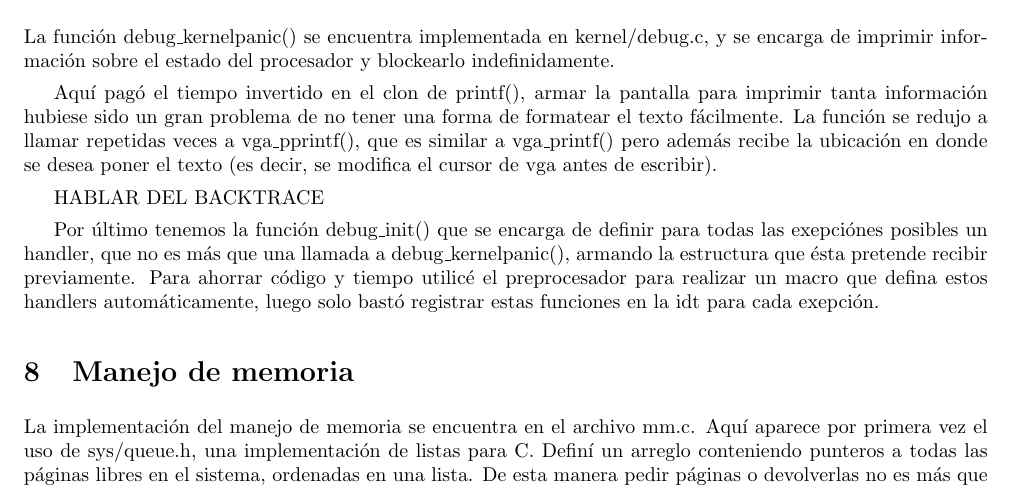
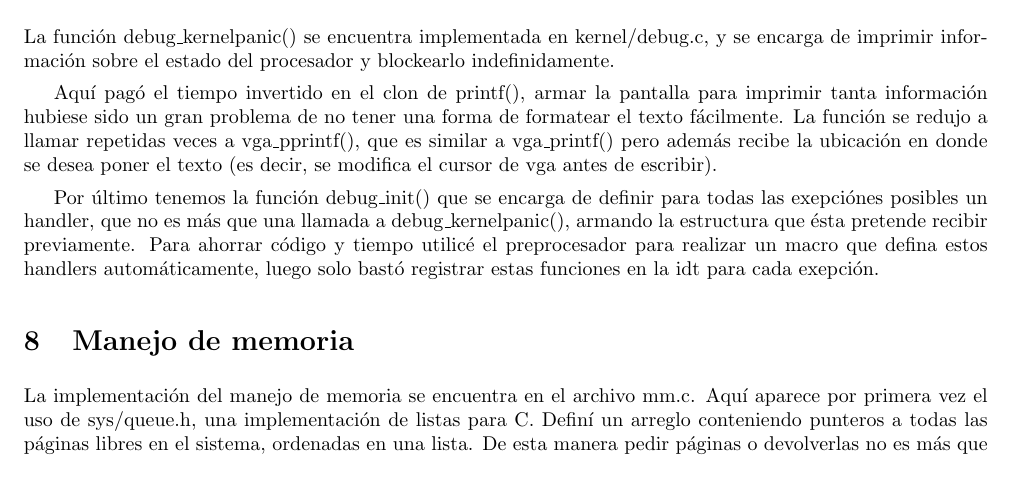
Before and after one commit to jpbottaro/minios, a LaTeX document (doc/pso/src/informe.tex, which reads doc/pso/src/contenido/debug.tex): part of page 5 of 9, cut so that both start at the same text. Compiled offline with pdfLaTeX.

Commit message:
pso: we were never at war with backtrace. fix this in report AND code

```diff
--- a/doc/pso/src/contenido/debug.tex
+++ b/doc/pso/src/contenido/debug.tex
@@ -11,8 +11,6 @@ a vga\_pprintf(), que es similar a vga\_printf() pero además recibe la
 ubicación en donde se desea poner el texto (es decir, se modifica el cursor de
 vga antes de escribir).
 
-HABLAR DEL BACKTRACE
-
 Por último tenemos la función debug\_init() que se encarga de definir para
 todas las exepciónes posibles un handler, que no es más que una llamada a
 debug\_kernelpanic(), armando la estructura que ésta pretende recibir
```
